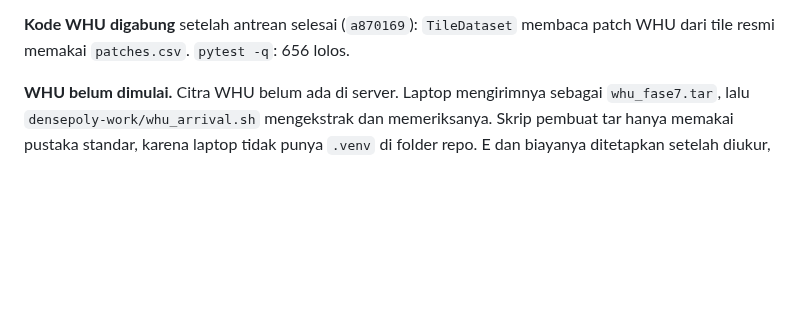
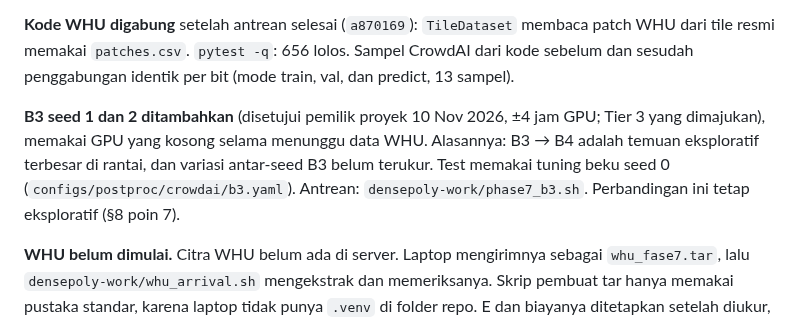
Before and after one commit to mahathirmuh/building-footprint-extraction, a Markdown page: docs/progress.md, the part around the change. Drawn GitHub-style; blank space fills up the shorter version.

Commit message:
Record the approval to train B3 seeds 1 and 2
The largest exploratory step of the chain rests on one B3 seed. The CrowdAI
samples of the code before and after the WHU merge are identical.

```diff
--- a/docs/progress.md
+++ b/docs/progress.md
@@ -1530,7 +1530,13 @@ muncul-hilang di GPU, sehingga aturan "GPU harus benar-benar kosong" bisa menaha
 - Tabel N1, N3, dan FULL final yang dibuat ulang sama dengan Fase 6.
 
 **Kode WHU digabung** setelah antrean selesai (`a870169`): `TileDataset` membaca patch WHU dari tile resmi memakai `patches.csv`.
-`pytest -q`: 656 lolos.
+`pytest -q`: 656 lolos. Sampel CrowdAI dari kode sebelum dan sesudah penggabungan identik per bit (mode train, val, dan predict,
+13 sampel).
+
+**B3 seed 1 dan 2 ditambahkan** (disetujui pemilik proyek 10 Nov 2026, ±4 jam GPU; Tier 3 yang dimajukan), memakai GPU yang kosong
+selama menunggu data WHU. Alasannya: B3 → B4 adalah temuan eksploratif terbesar di rantai, dan variasi antar-seed B3 belum terukur.
+Test memakai tuning beku seed 0 (`configs/postproc/crowdai/b3.yaml`). Antrean: `densepoly-work/phase7_b3.sh`. Perbandingan ini tetap
+eksploratif (§8 poin 7).
 
 **WHU belum dimulai.** Citra WHU belum ada di server. Laptop mengirimnya sebagai `whu_fase7.tar`, lalu `densepoly-work/whu_arrival.sh`
 mengekstrak dan memeriksanya. Skrip pembuat tar hanya memakai pustaka standar, karena laptop tidak punya `.venv` di folder repo.
```
